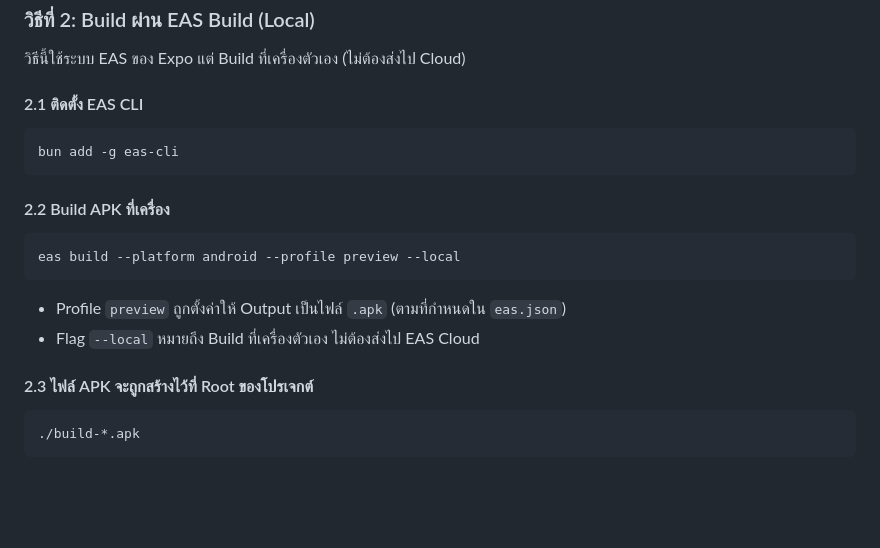
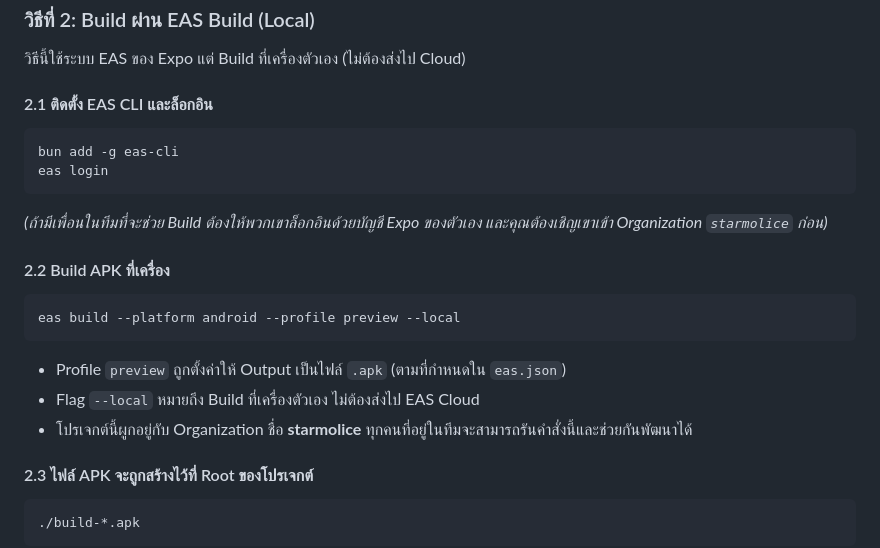
Before and after one commit to Theerapol-khamwan/shuttle-shuffle, a Markdown page: README.md, the part around the change. Drawn GitHub-style; blank space fills up the shorter version.

Commit message:
docs: update EAS build instructions for team collaboration

````diff
--- a/README.md
+++ b/README.md
@@ -164,10 +164,12 @@ adb install android/app/build/outputs/apk/debug/app-debug.apk
 
 วิธีนี้ใช้ระบบ EAS ของ Expo แต่ Build ที่เครื่องตัวเอง (ไม่ต้องส่งไป Cloud)
 
-#### 2.1 ติดตั้ง EAS CLI
+#### 2.1 ติดตั้ง EAS CLI และล็อกอิน
 ```bash
 bun add -g eas-cli
+eas login
 ```
+*(ถ้ามีเพื่อนในทีมที่จะช่วย Build ต้องให้พวกเขาล็อกอินด้วยบัญชี Expo ของตัวเอง และคุณต้องเชิญเขาเข้า Organization `starmolice` ก่อน)*
 
 #### 2.2 Build APK ที่เครื่อง
 ```bash
@@ -175,6 +177,7 @@ eas build --platform android --profile preview --local
 ```
 *   Profile `preview` ถูกตั้งค่าให้ Output เป็นไฟล์ `.apk` (ตามที่กำหนดใน `eas.json`)
 *   Flag `--local` หมายถึง Build ที่เครื่องตัวเอง ไม่ต้องส่งไป EAS Cloud
+*   โปรเจกต์นี้ผูกอยู่กับ Organization ชื่อ **starmolice** ทุกคนที่อยู่ในทีมจะสามารถรันคำสั่งนี้และช่วยกันพัฒนาได้
 
 #### 2.3 ไฟล์ APK จะถูกสร้างไว้ที่ Root ของโปรเจกต์
 ```
````
